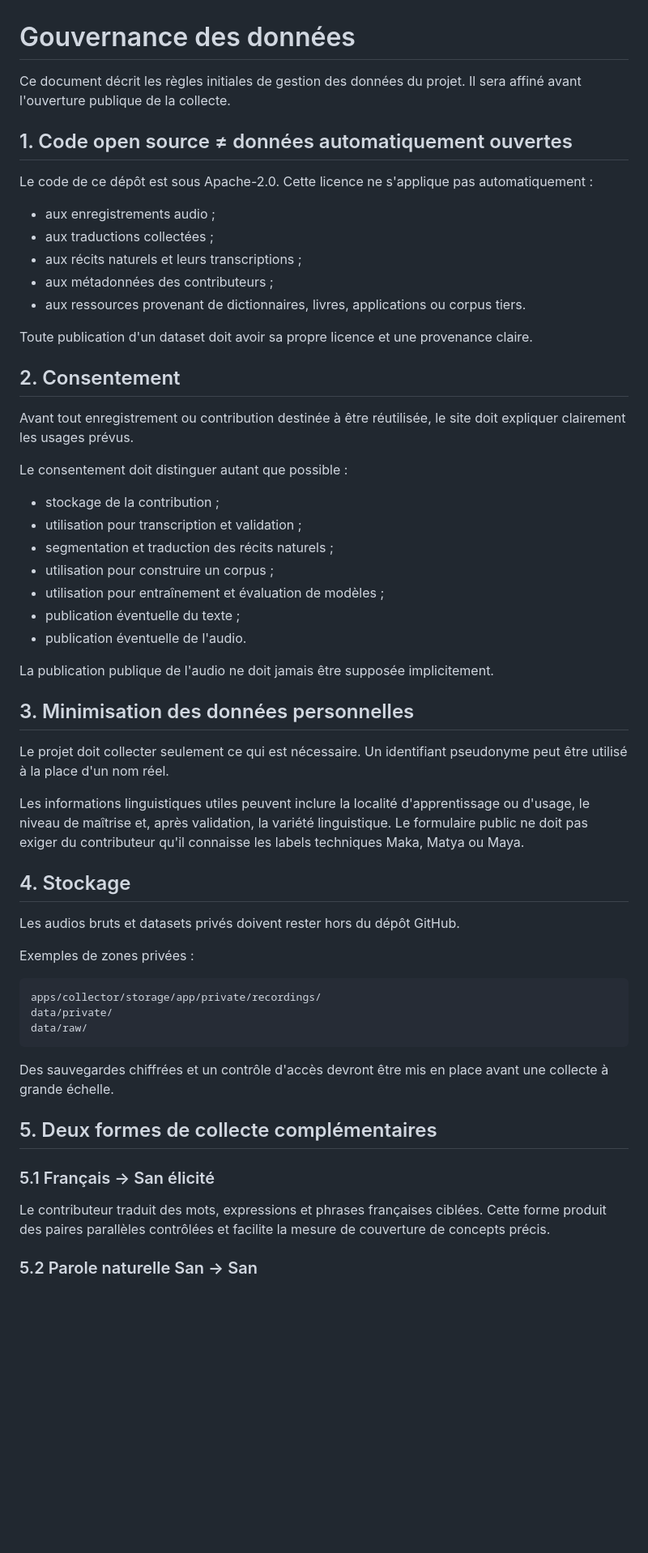
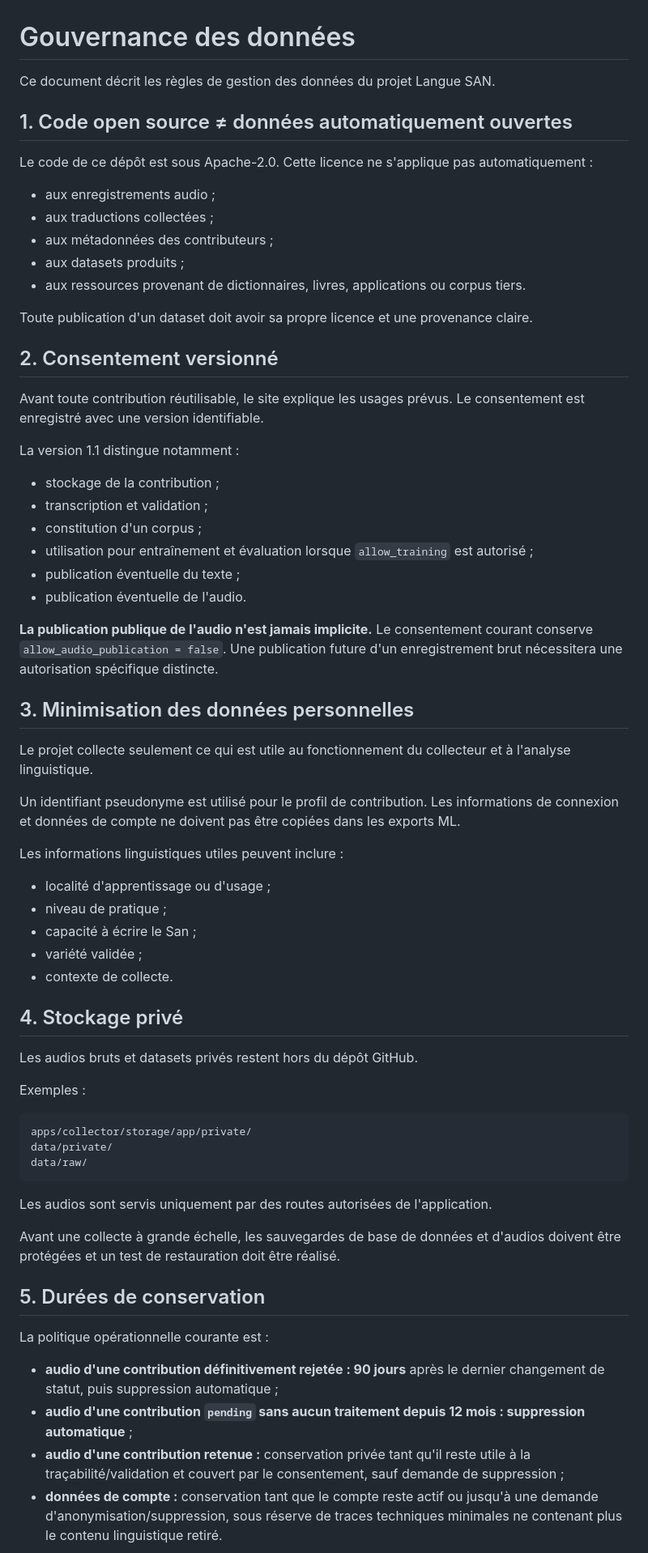
Before and after one commit to KGS-L/langue-san, a Markdown page: docs/DATA_GOVERNANCE.md, the part around one of its changes. Shown at 81% size. GitHub-like rendering; blank space fills up the shorter version.

````diff
--- a/docs/DATA_GOVERNANCE.md
+++ b/docs/DATA_GOVERNANCE.md
@@ -1,6 +1,6 @@
 # Gouvernance des données
 
-Ce document décrit les règles initiales de gestion des données du projet. Il sera affiné avant l'ouverture publique de la collecte.
+Ce document décrit les règles de gestion des données du projet Langue SAN.
 
 ## 1. Code open source ≠ données automatiquement ouvertes
 
@@ -8,53 +8,63 @@ Le code de ce dépôt est sous Apache-2.0. Cette licence ne s'applique pas autom
 
 - aux enregistrements audio ;
 - aux traductions collectées ;
-- aux récits naturels et leurs transcriptions ;
 - aux métadonnées des contributeurs ;
+- aux datasets produits ;
 - aux ressources provenant de dictionnaires, livres, applications ou corpus tiers.
 
 Toute publication d'un dataset doit avoir sa propre licence et une provenance claire.
 
-## 2. Consentement
+## 2. Consentement versionné
 
-Avant tout enregistrement ou contribution destinée à être réutilisée, le site doit expliquer clairement les usages prévus.
+Avant toute contribution réutilisable, le site explique les usages prévus. Le consentement est enregistré avec une version identifiable.
 
-Le consentement doit distinguer autant que possible :
+La version 1.1 distingue notamment :
 
 - stockage de la contribution ;
-- utilisation pour transcription et validation ;
-- segmentation et traduction des récits naturels ;
-- utilisation pour construire un corpus ;
-- utilisation pour entraînement et évaluation de modèles ;
+- transcription et validation ;
+- constitution d'un corpus ;
+- utilisation pour entraînement et évaluation lorsque `allow_training` est autorisé ;
 - publication éventuelle du texte ;
 - publication éventuelle de l'audio.
 
-La publication publique de l'audio ne doit jamais être supposée implicitement.
+**La publication publique de l'audio n'est jamais implicite.** Le consentement courant conserve `allow_audio_publication = false`. Une publication future d'un enregistrement brut nécessitera une autorisation spécifique distincte.
 
 ## 3. Minimisation des données personnelles
 
-Le projet doit collecter seulement ce qui est nécessaire. Un identifiant pseudonyme peut être utilisé à la place d'un nom réel.
+Le projet collecte seulement ce qui est utile au fonctionnement du collecteur et à l'analyse linguistique.
 
-Les informations linguistiques utiles peuvent inclure la localité d'apprentissage ou d'usage, le niveau de maîtrise et, après validation, la variété linguistique. Le formulaire public ne doit pas exiger du contributeur qu'il connaisse les labels techniques Maka, Matya ou Maya.
+Un identifiant pseudonyme est utilisé pour le profil de contribution. Les informations de connexion et données de compte ne doivent pas être copiées dans les exports ML.
 
-## 4. Stockage
+Les informations linguistiques utiles peuvent inclure :
 
-Les audios bruts et datasets privés doivent rester hors du dépôt GitHub.
+- localité d'apprentissage ou d'usage ;
+- niveau de pratique ;
+- capacité à écrire le San ;
+- variété validée ;
+- contexte de collecte.
 
-Exemples de zones privées :
+## 4. Stockage privé
+
+Les audios bruts et datasets privés restent hors du dépôt GitHub.
+
+Exemples :
 
 ```text
-apps/collector/storage/app/private/recordings/
+apps/collector/storage/app/private/
 data/private/
 data/raw/
 ```
 
-Des sauvegardes chiffrées et un contrôle d'accès devront être mis en place avant une collecte à grande échelle.
+Les audios sont servis uniquement par des routes autorisées de l'application.
 
-## 5. Deux formes de collecte complémentaires
+Avant une collecte à grande échelle, les sauvegardes de base de données et d'audios doivent être protégées et un test de restauration doit être réalisé.
 
-### 5.1 Français → San élicité
+## 5. Durées de conservation
 
-Le contributeur traduit des mots, expressions et phrases françaises ciblées. Cette forme produit des paires parallèles contrôlées et facilite la mesure de couverture de concepts précis.
+La politique opérationnelle courante est :
 
-### 5.2 Parole naturelle San → San
+- **audio d'une contribution définitivement rejetée : 90 jours** après le dernier changement de statut, puis suppression automatique ;
+- **audio d'une contribution `pending` sans aucun traitement depuis 12 mois : suppression automatique** ;
+- **audio d'une contribution retenue :** conservation privée tant qu'il reste utile à la traçabilité/validation et couvert par le consentement, sauf demande de suppression ;
+- **données de compte :** conservation tant que le compte reste actif ou jusqu'à une demande d'anonymisation/suppression, sous réserve de traces techniques minimales ne contenant plus le contenu linguistique retiré.
 
````
Also changed, not shown: other parts of docs/DATA_GOVERNANCE.md (+81 -41 lines).
